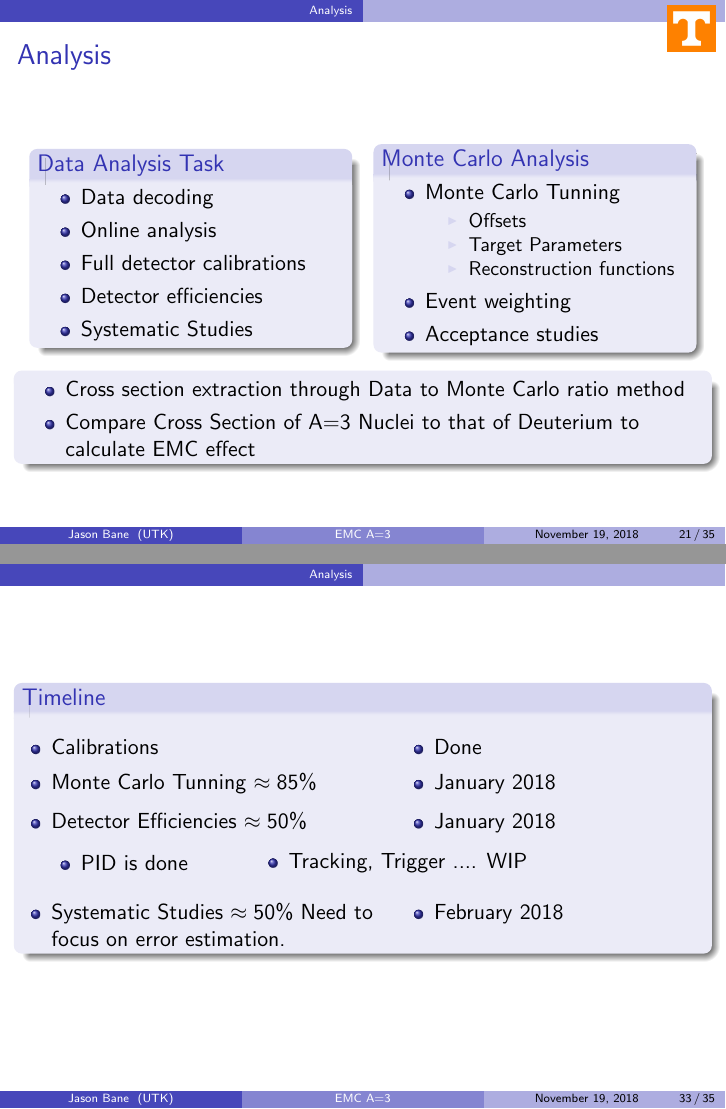
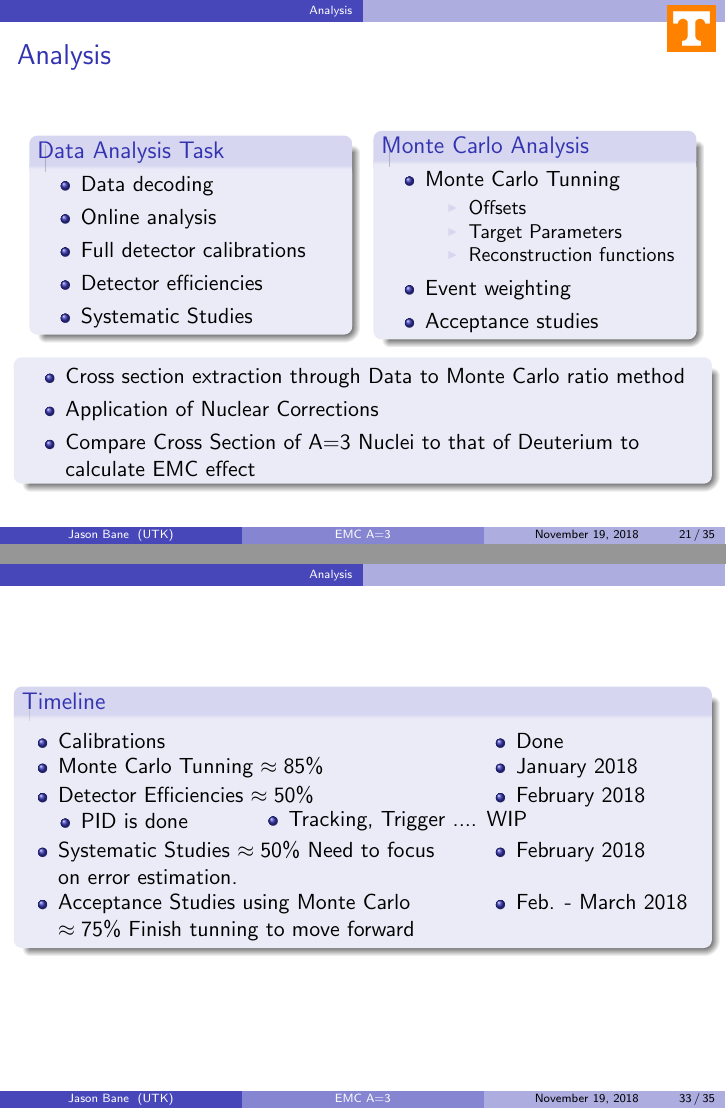
Before and after one commit to jbane11/latex_shows, LaTeX slides (nov_meet/Com_meet.tex): pages 21 and 33 of 35, joined at a grey line. Compiled offline with pdfLaTeX.

Commit message:
Auto update!

```diff
--- a/nov_meet/Com_meet.tex
+++ b/nov_meet/Com_meet.tex
@@ -86,8 +86,8 @@
 
 \newcommand\parallelcontent[2]{
 	\begin{columns}[t]
-		\column{0.55\textwidth} #1
-		\column{0.48\textwidth} #2
+		\column{0.65\textwidth} #1
+		\column{0.35\textwidth} #2
 	\end{columns}
 }
 \newcommand\parallelitem[2]{
@@ -595,6 +595,7 @@ University of Tennessee \\ % Your institution for the title page
 	\begin{block}{}
 		\begin{itemize}
 			\item Cross section extraction through Data to Monte Carlo ratio method
+			\item Application of Nuclear Corrections
 			\item Compare Cross Section of A=3 Nuclei to that of Deuterium to calculate EMC effect
 		\end{itemize}
 	\end{block}
@@ -823,11 +824,14 @@ University of Tennessee \\ % Your institution for the title page
 %------------------------------------------------------------------
 \begin{frame}
 	\begin{block}{Timeline}
-
+		\vspace{-5pt}
 		\parallelitem{Calibrations}{Done}
+		\vspace{-5pt}
 		\parallelitem{Monte Carlo Tunning $ \approx 85 \%$}{ January 2018}
-		\parallelitem{Detector Efficiencies $ \approx 50 \%$}{ January 2018}
+		\vspace{-5pt}
+		\parallelitem{Detector Efficiencies $ \approx 50 \%$}{ February 2018}
 %		\hspace{10pt}
+		\vspace{-8pt}
 		\begin{columns}
 		\column{0.25\textwidth}
 		\begin{itemize}
@@ -838,7 +842,10 @@ University of Tennessee \\ % Your institution for the title page
 			\item Tracking, Trigger .... WIP
 		\end{itemize}
 		\end{columns}
+		\vspace{-10pt}
 		\parallelitem{Systematic Studies $ \approx 50 \%$  Need to focus on error estimation.}{ February 2018}
+		\vspace{-5pt}
+		\parallelitem{Acceptance Studies using Monte Carlo $ \approx 75 \%$ Finish tunning to move forward}{Feb. - March 2018}
 
 
 	\end{block}
```
